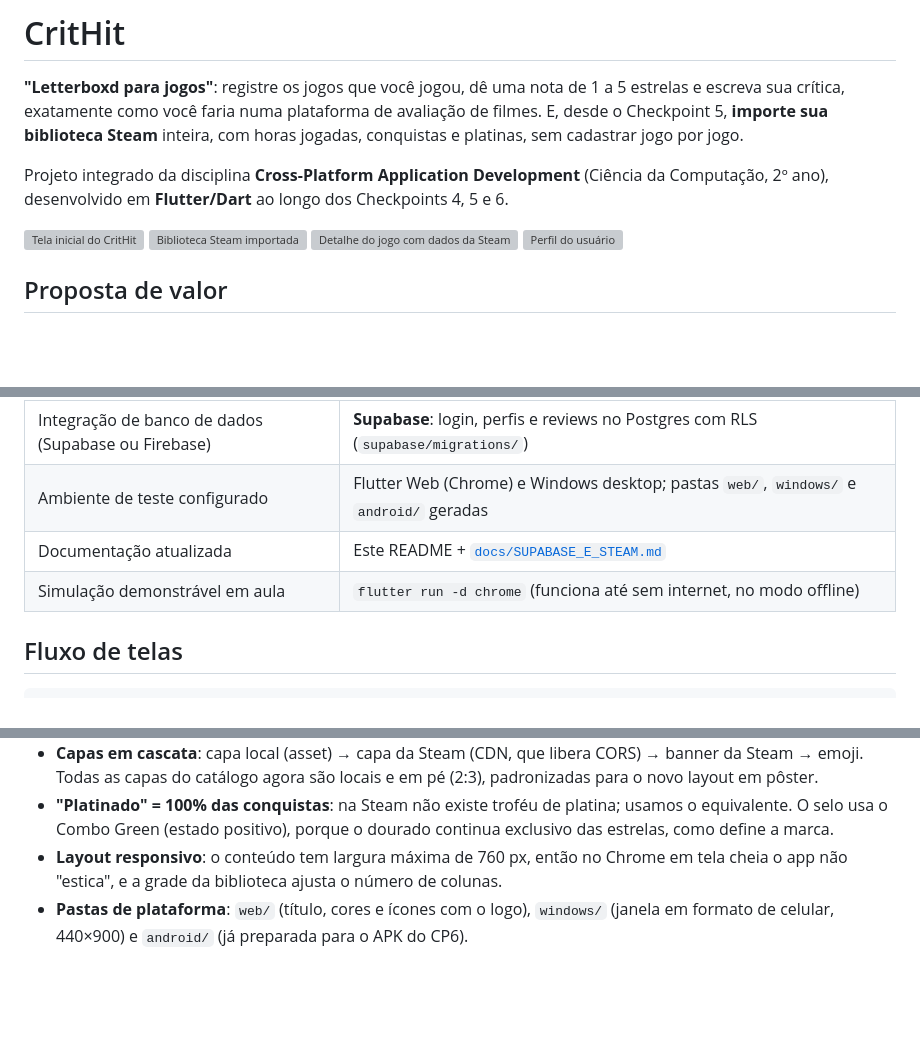
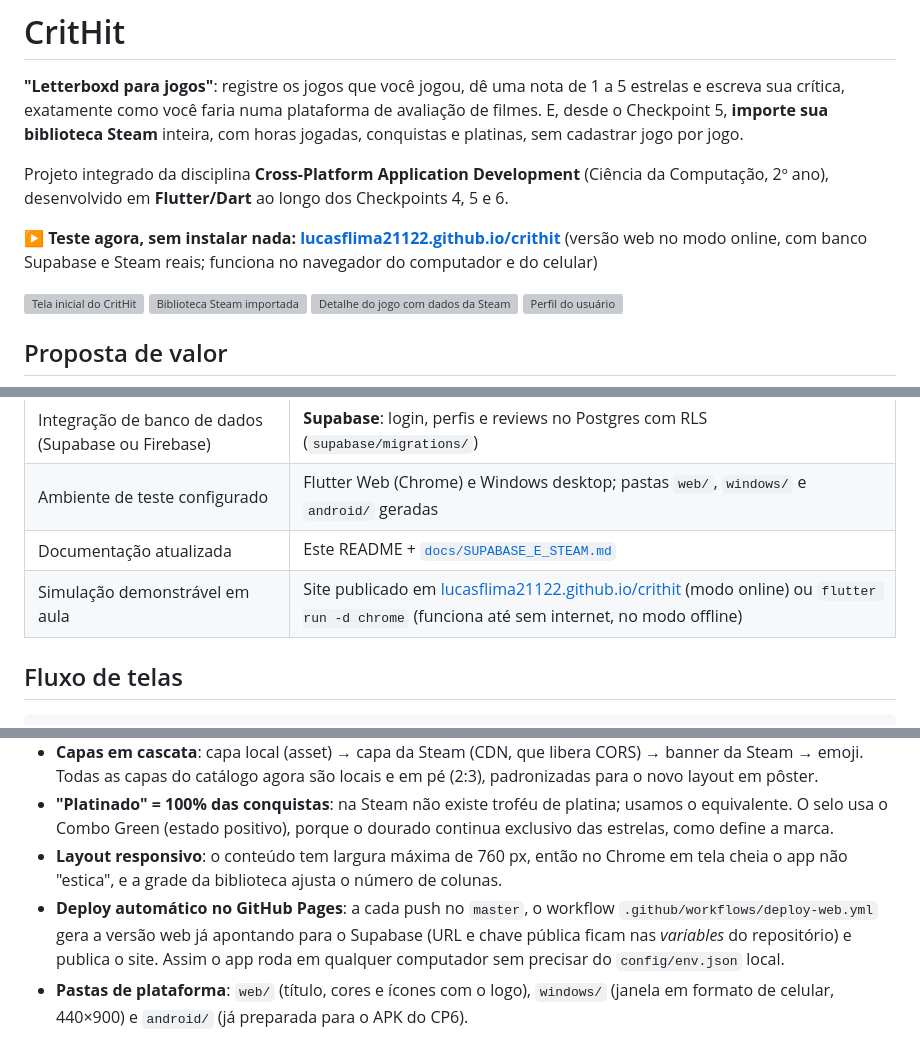
Before and after one commit to LucasFLima21122/crithit, a Markdown page: README.md, 3 parts joined by grey strips. Rendered like a GitHub page; blank space fills up the shorter version; grey boxes are pictures that could not be loaded.

Commit message:
docs: link do site publicado e decisão do deploy no GitHub Pages
Co-Authored-By: Claude Opus 5.5 <noreply@anthropic.com>

```diff
--- a/README.md
+++ b/README.md
@@ -5,6 +5,8 @@
 **"Letterboxd para jogos"**: registre os jogos que você jogou, dê uma nota de 1 a 5 estrelas e escreva sua crítica, exatamente como você faria numa plataforma de avaliação de filmes. E, desde o Checkpoint 5, **importe sua biblioteca Steam** inteira, com horas jogadas, conquistas e platinas, sem cadastrar jogo por jogo.
 
 Projeto integrado da disciplina **Cross-Platform Application Development** (Ciência da Computação, 2º ano), desenvolvido em **Flutter/Dart** ao longo dos Checkpoints 4, 5 e 6.
+
+**▶ Teste agora, sem instalar nada: [lucasflima21122.github.io/crithit](https://lucasflima21122.github.io/crithit/)** (versão web no modo online, com banco Supabase e Steam reais; funciona no navegador do computador e do celular)
 
 <p>
   <img src="docs/screenshots/cp5/02-inicio.jpg" alt="Tela inicial do CritHit" width="200" />
@@ -46,7 +48,7 @@ Veja a documentação completa do produto em [`docs/PRODUCT.md`](docs/PRODUCT.md
 | Integração de banco de dados (Supabase ou Firebase) | **Supabase**: login, perfis e reviews no Postgres com RLS (`supabase/migrations/`) |
 | Ambiente de teste configurado | Flutter Web (Chrome) e Windows desktop; pastas `web/`, `windows/` e `android/` geradas |
 | Documentação atualizada | Este README + [`docs/SUPABASE_E_STEAM.md`](docs/SUPABASE_E_STEAM.md) |
-| Simulação demonstrável em aula | `flutter run -d chrome` (funciona até sem internet, no modo offline) |
+| Simulação demonstrável em aula | Site publicado em [lucasflima21122.github.io/crithit](https://lucasflima21122.github.io/crithit/) (modo online) ou `flutter run -d chrome` (funciona até sem internet, no modo offline) |
 
 ## Fluxo de telas
 
@@ -180,6 +182,7 @@ As telas dependem só das **interfaces**; `AppServices` escolhe a implementaçã
 - **Capas em cascata**: capa local (asset) → capa da Steam (CDN, que libera CORS) → banner da Steam → emoji. Todas as capas do catálogo agora são locais e em pé (2:3), padronizadas para o novo layout em pôster.
 - **"Platinado" = 100% das conquistas**: na Steam não existe troféu de platina; usamos o equivalente. O selo usa o Combo Green (estado positivo), porque o dourado continua exclusivo das estrelas, como define a marca.
 - **Layout responsivo**: o conteúdo tem largura máxima de 760 px, então no Chrome em tela cheia o app não "estica", e a grade da biblioteca ajusta o número de colunas.
+- **Deploy automático no GitHub Pages**: a cada push no `master`, o workflow `.github/workflows/deploy-web.yml` gera a versão web já apontando para o Supabase (URL e chave pública ficam nas *variables* do repositório) e publica o site. Assim o app roda em qualquer computador sem precisar do `config/env.json` local.
 - **Pastas de plataforma**: `web/` (título, cores e ícones com o logo), `windows/` (janela em formato de celular, 440×900) e `android/` (já preparada para o APK do CP6).
 
 ## Testes
```
